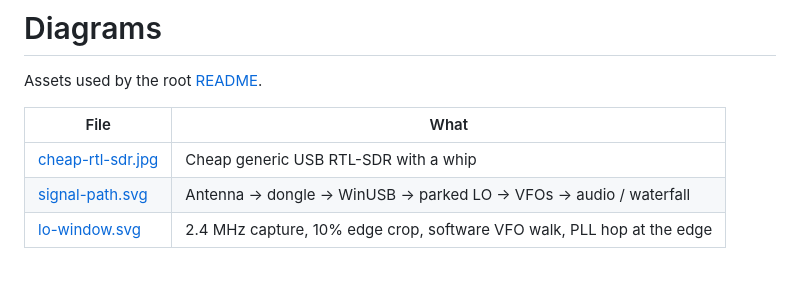
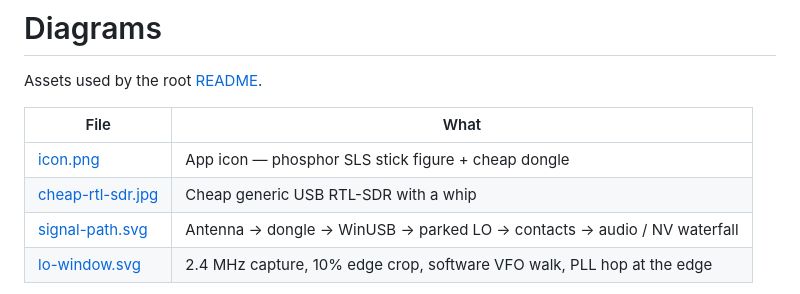
Before and after one commit to tmdrake/tmdrake-ghostboxSDR, a Markdown page: docs/diagrams/README.md, the part around the change. Drawn GitHub-style.

```diff
--- a/docs/diagrams/README.md
+++ b/docs/diagrams/README.md
@@ -4,8 +4,9 @@ Assets used by the root [README](../../README.md).
 
 | File | What |
 |---|---|
+| [icon.png](icon.png) | App icon — phosphor SLS stick figure + cheap dongle |
 | [cheap-rtl-sdr.jpg](cheap-rtl-sdr.jpg) | Cheap generic USB RTL-SDR with a whip |
-| [signal-path.svg](signal-path.svg) | Antenna → dongle → WinUSB → parked LO → VFOs → audio / waterfall |
+| [signal-path.svg](signal-path.svg) | Antenna → dongle → WinUSB → parked LO → contacts → audio / NV waterfall |
 | [lo-window.svg](lo-window.svg) | 2.4 MHz capture, 10% edge crop, software VFO walk, PLL hop at the edge |
 
 The SVGs are the labeled diagrams. Edit those files when the architecture changes; keep the numbers in sync with `shackhack-dsp` (`EDGE_CROP = 0.10`, `DEFAULT_SAMPLE_RATE = 2_400_000`) and `shackhack-bands` (FM 88–108, default gain 29.6 dB).
```
Also changed, not shown: README.md (+17 -6 lines), docs/diagrams/icon.png (added), 9 other files.
